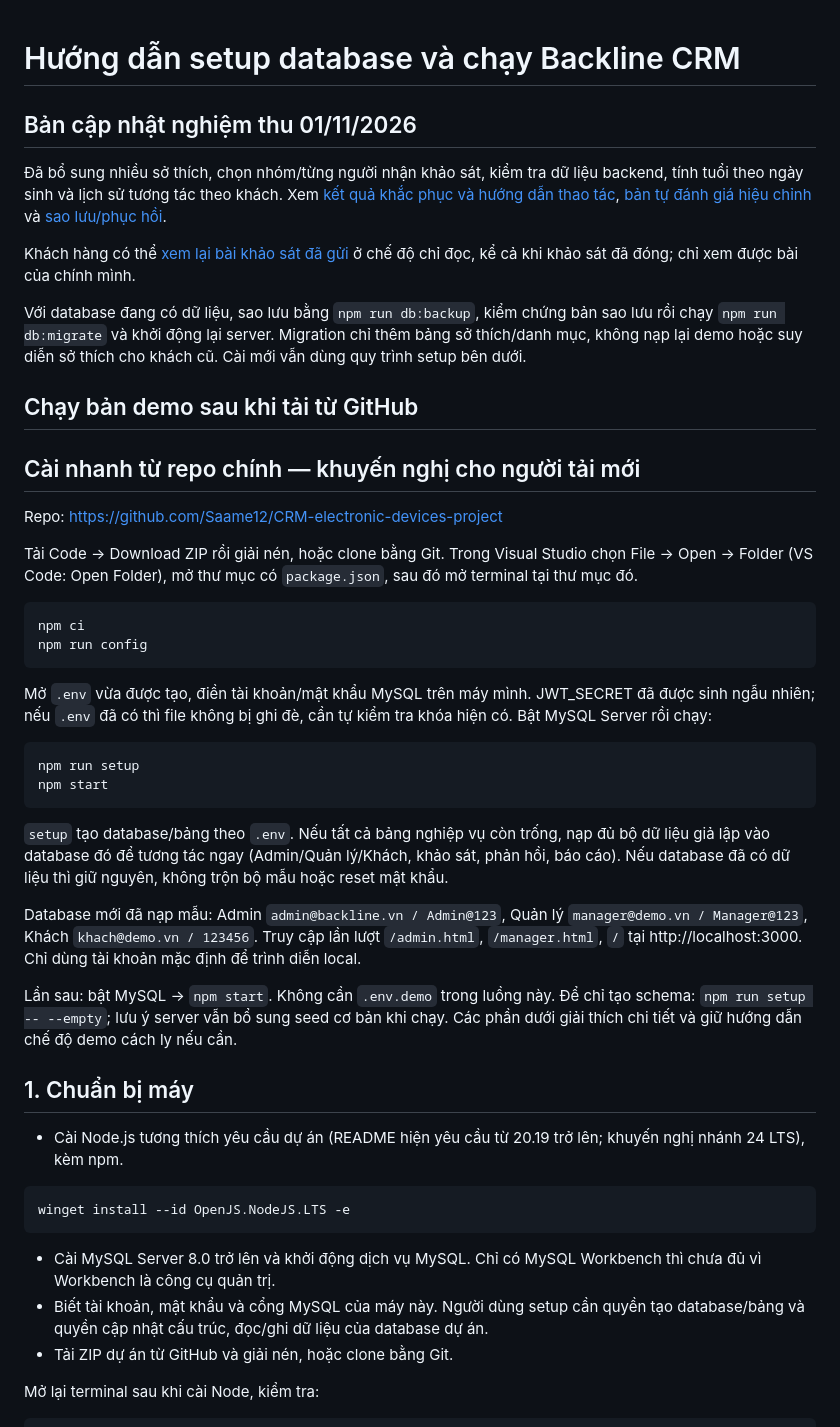
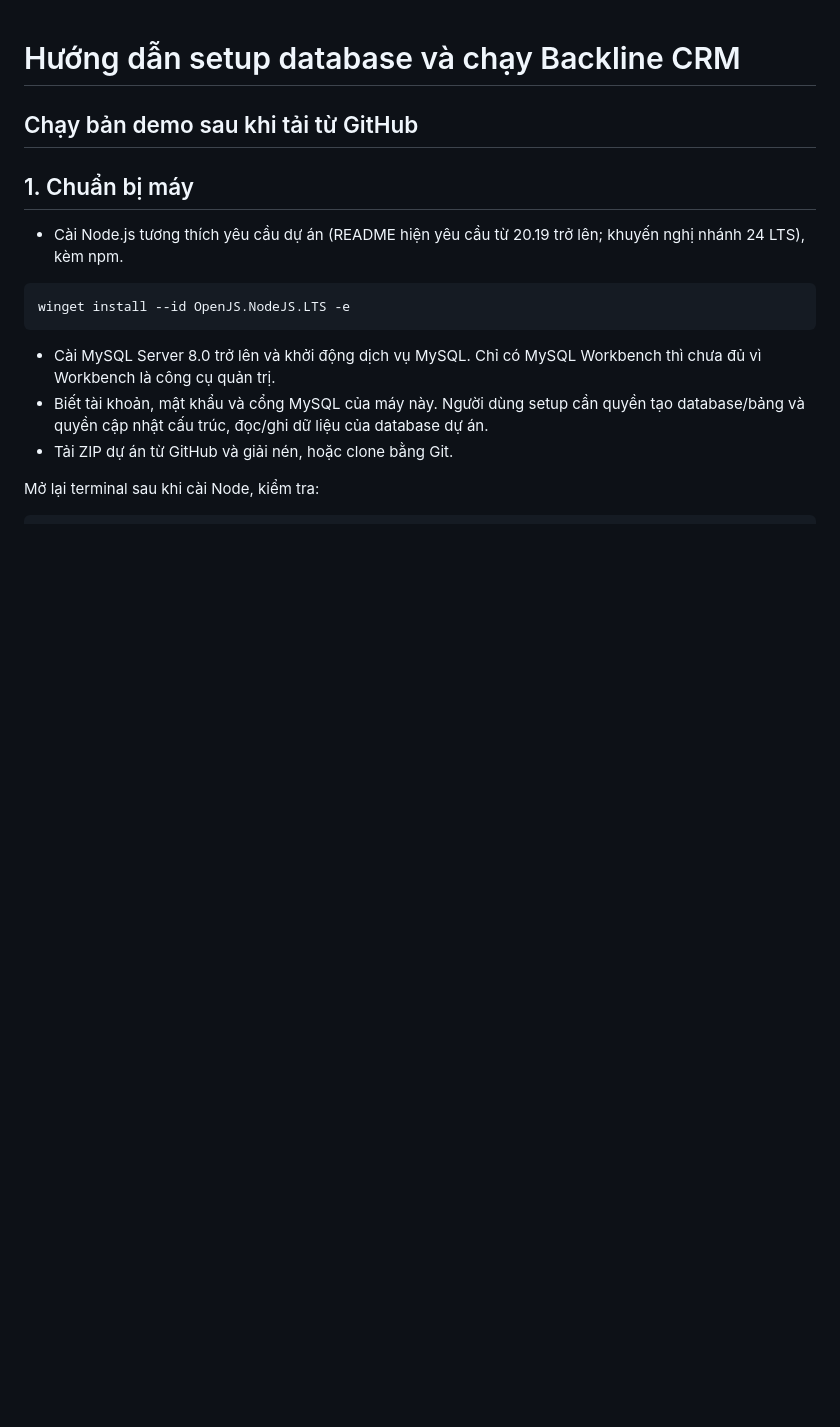
Before and after one commit to Saame12/CRM-electronic-devices-project, a Markdown page: README.md, the part around one of its changes. Rendered like a GitHub page; blank space fills up the shorter version.

````diff
--- a/README.md
+++ b/README.md
@@ -1,38 +1,6 @@
 # Hướng dẫn setup database và chạy Backline CRM
 
-## Bản cập nhật nghiệm thu 01/11/2026
-
-Đã bổ sung nhiều sở thích, chọn nhóm/từng người nhận khảo sát, kiểm tra dữ liệu backend, tính tuổi theo ngày sinh và lịch sử tương tác theo khách. Xem [kết quả khắc phục và hướng dẫn thao tác](docs/KET_QUA_KHAC_PHUC.md), [bản tự đánh giá hiệu chỉnh](docs/BAO_CAO_TU_DANH_GIA_DA_HIEU_CHINH.md) và [sao lưu/phục hồi](docs/SAO_LUU_VA_PHUC_HOI.md).
-
-Khách hàng có thể [xem lại bài khảo sát đã gửi](docs/XEM_LAI_BAI_KHAO_SAT.md) ở chế độ chỉ đọc, kể cả khi khảo sát đã đóng; chỉ xem được bài của chính mình.
-
-Với database đang có dữ liệu, sao lưu bằng `npm run db:backup`, kiểm chứng bản sao lưu rồi chạy `npm run db:migrate` và khởi động lại server. Migration chỉ thêm bảng sở thích/danh mục, không nạp lại demo hoặc suy diễn sở thích cho khách cũ. Cài mới vẫn dùng quy trình setup bên dưới.
-
 ## Chạy bản demo sau khi tải từ GitHub
-
-## Cài nhanh từ repo chính — khuyến nghị cho người tải mới
-
-Repo: https://github.com/Saame12/CRM-electronic-devices-project
-
-Tải Code → Download ZIP rồi giải nén, hoặc clone bằng Git. Trong Visual Studio chọn File → Open → Folder (VS Code: Open Folder), mở thư mục có `package.json`, sau đó mở terminal tại thư mục đó.
-
-```bash
-npm ci
-npm run config
-```
-
-Mở `.env` vừa được tạo, điền tài khoản/mật khẩu MySQL trên máy mình. JWT_SECRET đã được sinh ngẫu nhiên; nếu `.env` đã có thì file không bị ghi đè, cần tự kiểm tra khóa hiện có. Bật MySQL Server rồi chạy:
-
-```bash
-npm run setup
-npm start
-```
-
-`setup` tạo database/bảng theo `.env`. Nếu tất cả bảng nghiệp vụ còn trống, nạp đủ bộ dữ liệu giả lập vào database đó để tương tác ngay (Admin/Quản lý/Khách, khảo sát, phản hồi, báo cáo). Nếu database đã có dữ liệu thì giữ nguyên, không trộn bộ mẫu hoặc reset mật khẩu.
-
-Database mới đã nạp mẫu: Admin `admin@backline.vn / Admin@123`, Quản lý `manager@demo.vn / Manager@123`, Khách `khach@demo.vn / 123456`. Truy cập lần lượt `/admin.html`, `/manager.html`, `/` tại http://localhost:3000. Chỉ dùng tài khoản mặc định để trình diễn local.
-
-Lần sau: bật MySQL → `npm start`. Không cần `.env.demo` trong luồng này. Để chỉ tạo schema: `npm run setup -- --empty`; lưu ý server vẫn bổ sung seed cơ bản khi chạy. Các phần dưới giải thích chi tiết và giữ hướng dẫn chế độ demo cách ly nếu cần.
 
 ## 1. Chuẩn bị máy
 
````
Also changed, not shown: other parts of README.md (+18 -38 lines).
